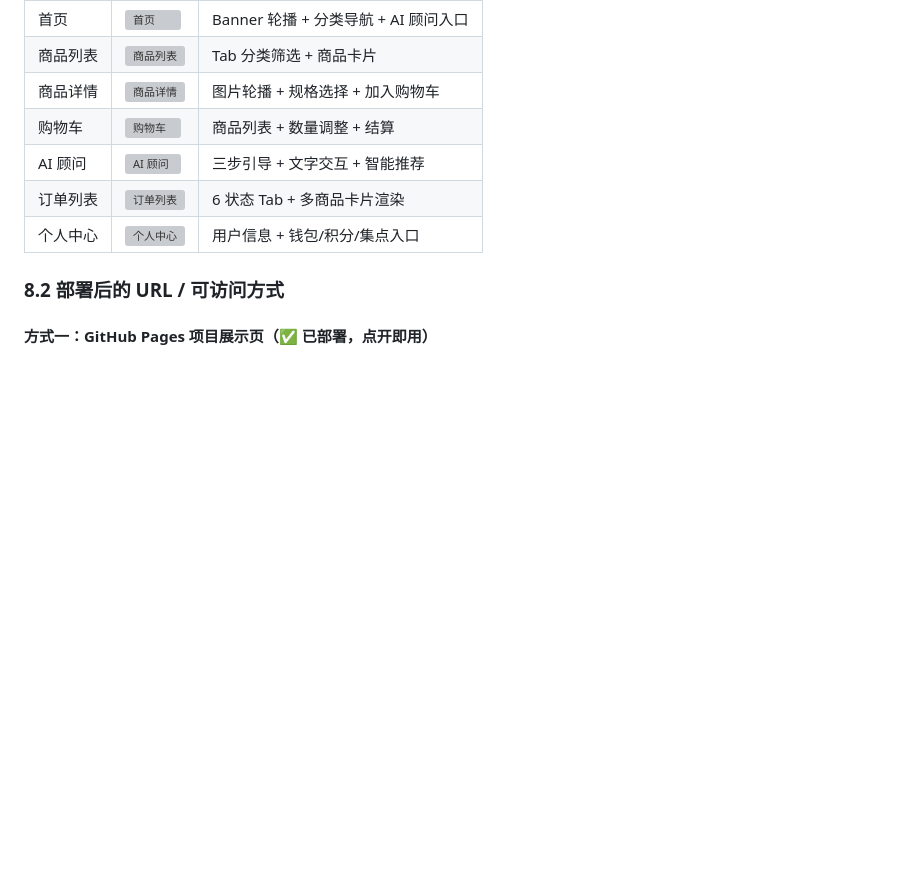
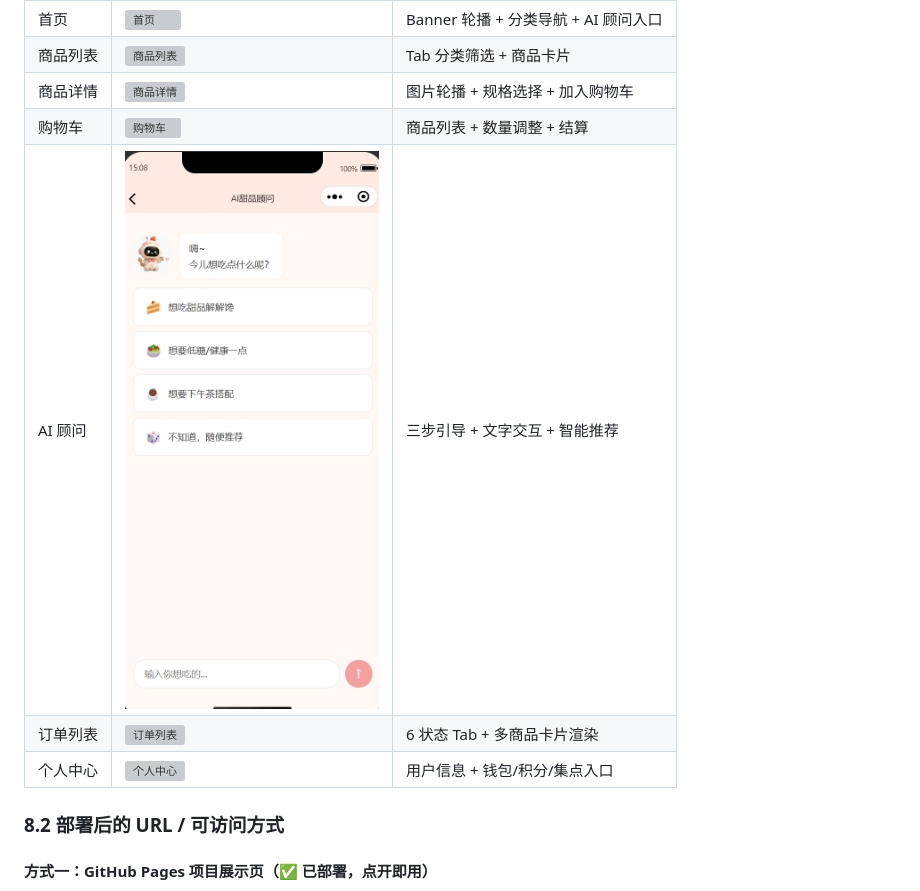
Before and after one commit to myx212/Little-Xus-Cake, a Markdown page: README.md, the part around the change. Rendered like a GitHub page; pictures changed too: images/home/candy.jpg (added); blank space fills up the shorter version; grey boxes are pictures that could not be loaded.

Commit message:
docs:update README.md images

```diff
--- a/README.md
+++ b/README.md
@@ -568,7 +568,7 @@ wx.cloud.callFunction({
 | 商品列表 | ![商品列表](images/home/order.jpg) | Tab 分类筛选 + 商品卡片 |
 | 商品详情 | ![商品详情](images/home/detail.jpg) | 图片轮播 + 规格选择 + 加入购物车 |
 | 购物车 | ![购物车](images/home/cartPage.jpg) | 商品列表 + 数量调整 + 结算 |
-| AI 顾问 | ![AI 顾问](images/ai/new.png) | 三步引导 + 文字交互 + 智能推荐 |
+| AI 顾问 | ![AI 顾问](images/home/candy.jpg) | 三步引导 + 文字交互 + 智能推荐 |
 | 订单列表 | ![订单列表](images/home/list.jpg) | 6 状态 Tab + 多商品卡片渲染 |
 | 个人中心 | ![个人中心](images/home/mine.jpg) | 用户信息 + 钱包/积分/集点入口 |
 
```
